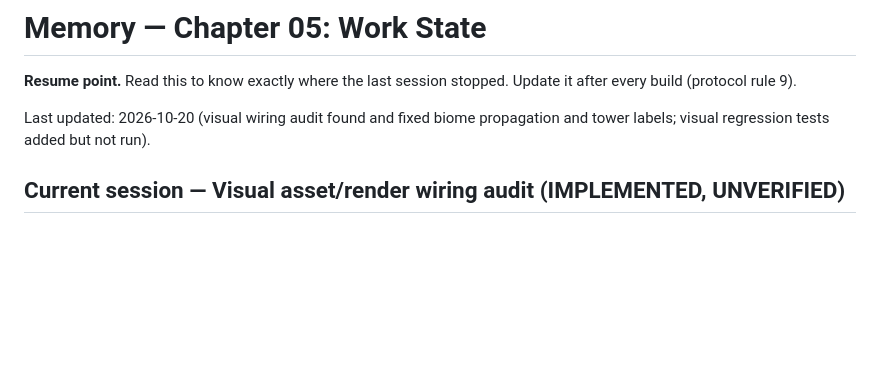
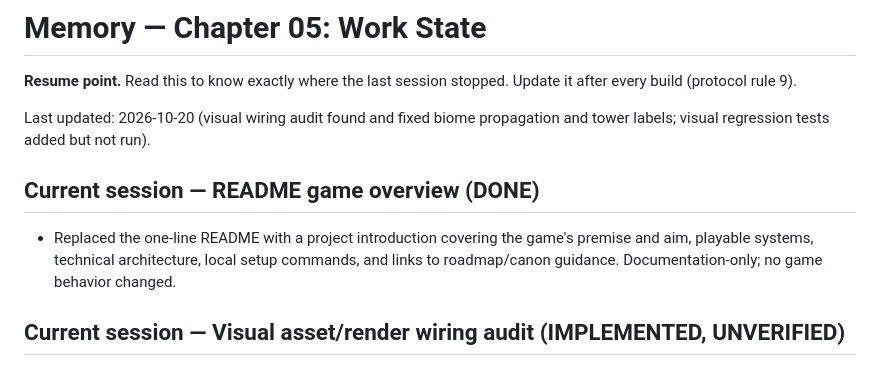
Before and after one commit to platinumsoundz/The-5-Sleeves, a Markdown page: memory/05-work-state.md, the part around the change. GitHub-like rendering; blank space fills up the shorter version.

```diff
--- a/memory/05-work-state.md
+++ b/memory/05-work-state.md
@@ -4,6 +4,13 @@
 Update it after every build (protocol rule 9).
 
 Last updated: 2026-10-20 (visual wiring audit found and fixed biome propagation and tower labels; visual regression tests added but not run).
+
+## Current session — README game overview (DONE)
+
+- Replaced the one-line README with a project introduction covering the
+  game's premise and aim, playable systems, technical architecture, local
+  setup commands, and links to roadmap/canon guidance. Documentation-only;
+  no game behavior changed.
 
 ## Current session — Visual asset/render wiring audit (IMPLEMENTED, UNVERIFIED)
 
```
